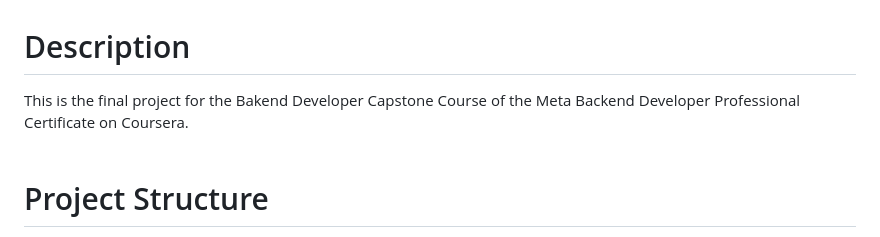
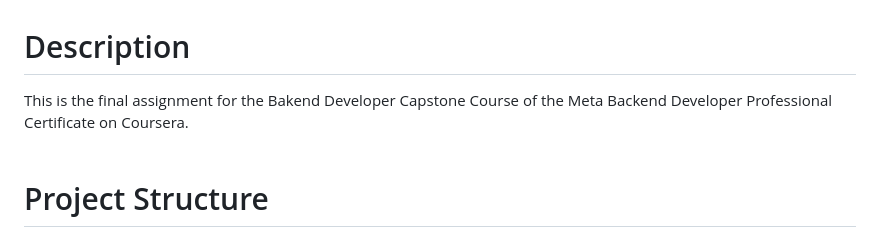
Before and after one commit to adolfojmnz/backend-capstone, a Markdown page: README.md, the part around the change. Rendered like a GitHub page.

```diff
--- a/README.md
+++ b/README.md
@@ -1,5 +1,5 @@
 # Description
-This is the final project for the Bakend Developer Capstone Course of the Meta Backend Developer Professional Certificate on Coursera.
+This is the final assignment for the Bakend Developer Capstone Course of the Meta Backend Developer Professional Certificate on Coursera.
 <br> <br>
 
 # Project Structure
```
